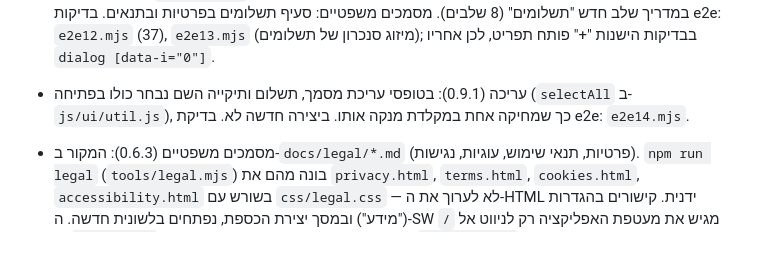
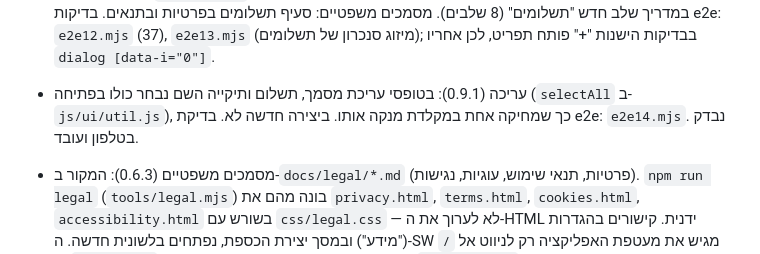
Before and after one commit to ronmailx-boop/idfold, a Markdown page: PROJECT_STATE.md, the part around the change. GitHub-like rendering.

Commit message:
docs: note 0.9.1 verified on phone
Co-Authored-By: Claude Opus 5.5 <noreply@anthropic.com>
Claude-Session: https://claude.ai/code/session_01VD27QPyTdTmM3zU6DY2WST

```diff
--- a/PROJECT_STATE.md
+++ b/PROJECT_STATE.md
@@ -27,7 +27,7 @@
 - מדריך שימוש (0.7.0): `js/ui/guide.js` — bottom sheet של 7 שלבים (ברוכים הבאים, מסך הבית, הוספת מסמך, צפייה/שיתוף/הורדה, חיבור ל-Google Drive, פתיחה מהירה ונעילה, חשוב לזכור). נפתח אוטומטית פעם אחת אחרי פתיחת הכספת במכשיר (גם אחרי שחזור), דגל `meta/guide` מוצפן (AAD `meta:guide`), מסומן כנצפה בכל סגירה (סיום/דלג/Esc). בשלב האחרון כפתור "חבר את Google" (רק כשלא מחובר) שמעביר להגדרות. פתיחה חוזרת: קישור קטן "מדריך שימוש" מתחת לרמז הגרירה בתחתית מסך הבית, ושורה בהגדרות > מידע. אנימציות (0.7.1): לכל שלב איור מונפש ב-CSS בלבד (`ART` ב-guide.js, "Guide animations" ב-app.css), במה קבועה 220x120 עם `direction: ltr`, לולאות של 4 שניות; עם "הפחתת תנועה" מוצגת תמונה סטטית (הכלל הגלובלי ב-app.css). מעבר בין שלבים מחליק מהצד הנכון ב-RTL. צילומים: `guideart.mjs` / `guideart-rm.mjs` ב-scratchpad. בדיקת e2e: `e2e10.mjs` (14 בדיקות); בבדיקות e2e6–8 נוספה סגירת המדריך אחרי יצירת כספת.
 - עיצוב "כספת לילה" (0.8.0, כיוון 1 מתוך 3 שהוצגו ב-Artifact): כהה בלבד (`color-scheme: dark`, גם מסך הנעילה), רקע `#0d1117`, כרטיסים `#161b24`, זהב `#e3b861` (טקסט עליו `#10141c`), טורקיז `#6fdcc2` למגובה. גופן: Noto Sans Hebrew 400–700 לכל האפליקציה (0.8.1, בחירת המשתמש מתוך 5 דוגמאות; לפני כן Frank Ruhl Libre + IBM Plex) — שמור ב-`vendor/fonts` (OFL, מ-@fontsource) ונטענים מ-`css/fonts.css`; אין יותר פנייה ל-Google Fonts (הוסר מה-CSP, מה-SW ומהדפים המשפטיים; מדיניות הפרטיות עודכנה). אייקון: כרטיס מקופל עם חור מנעול בזהב (`icons/icon.svg`, `icons/icon-maskable.svg`); את ה-PNG מייצרים ב-`npm run icons` (`tools/icons.mjs`, צריך Playwright). ניווט: סרגל תחתון בבית ובתיקייה (`js/ui/tabbar.js`: בית, חיפוש, "+" מוגבה, גיבוי → הגדרות, נעילה), תפריט צד מכפתור ☰ בבית (`js/ui/menu.js`, `<dialog class="drawer">`: קיצורים להגדרות עם גלילה ופוקוס לשורה, מדריך, פרטיות, נעל עכשיו). "נוספו לאחרונה" בבית: 3 המסמכים החדשים, רק מהזיכרון. בדיקת e2e: `e2e11.mjs` (22 בדיקות + צילומי מסך `v8-*.png`); בבדיקות הישנות הוחלפו `#add-doc` ב-`.tab-add`, ו-e2e2–5 סוגרות את המדריך אוטומטית. e2e2 היה שבור כבר לפני כן (מחפש `[data-switch]`).
 - תשלומים (0.9.0): פריט במסמכים עם `kind: 'bill'` ושדות `url` (רק https, `cleanUrl`), `msg` (עד 2000 תווים), `amount` (מחרוזת "245.90", `cleanAmount`), `paidAt` (0 = לא שולם); `expiry` משמש כ"לתשלום עד"; קובץ לא חובה (`mime: ''`, `size: 0`). הכול בתוך רשומת המסמך המוצפנת ובגיבוי; `cleanRemote` מנקה גם את השדות האלה. קובץ אפשר לצרף אחר כך רק כשאין קובץ (`store.attachFile`) — החלפת קובץ לא הייתה מגיעה ל-Drive כי הסנכרון מעלה קובץ רק אם אין אחד באותו id. ממשק: `js/ui/bills.js` (טופס, "+" ← מסמך/תשלום, זיהוי קישור מתוך ההודעה, כפתור "הדבק הודעה או קישור", תגיות מצב), `js/views/bill.js` (`#/doc/<id>` לתשלום: "מעבר לתשלום" בלשונית חדשה עם `noopener noreferrer` ושם האתר מוצג, סמן כשולם, העתק קישור, ההודעה, הקובץ ב-`#/file/<id>` שמציג את הצופה הרגיל). בבית: "לתשלום (N)" — עד 5 תשלומים פתוחים לפי תאריך. בתיקייה: פתוחים ראשונים, ששולמו בסוף ועמומים. אייקונים חדשים לתיקיות: חשבונות, חשמל, גז, מים, ארנונה. שיתוף מאפליקציות (share_target ב-manifest, POST מרובה-חלקים ל-`./share`): ה-SW מחזיק את התוכן בזיכרון בלבד (עד 2 דקות), מפנה ל-`./?share=1`, והדף לוקח אותו ב-postMessage (`js/share.js`), מציג הודעה במסך הנעילה ופותח טופס תשלום אחרי הפתיחה; ננעל — נשכח. במדריך שלב חדש "תשלומים" (8 שלבים). מסמכים משפטיים: סעיף תשלומים בפרטיות ובתנאים. בדיקות e2e: `e2e12.mjs` (37), `e2e13.mjs` (מיזוג סנכרון של תשלומים); בבדיקות הישנות "+" פותח תפריט, לכן אחריו `dialog [data-i="0"]`.
-- עריכה (0.9.1): בטופסי עריכת מסמך, תשלום ותיקייה השם נבחר כולו בפתיחה (`selectAll` ב-`js/ui/util.js`), כך שמחיקה אחת במקלדת מנקה אותו. ביצירה חדשה לא. בדיקת e2e: `e2e14.mjs`.
+- עריכה (0.9.1): בטופסי עריכת מסמך, תשלום ותיקייה השם נבחר כולו בפתיחה (`selectAll` ב-`js/ui/util.js`), כך שמחיקה אחת במקלדת מנקה אותו. ביצירה חדשה לא. בדיקת e2e: `e2e14.mjs`. נבדק בטלפון ועובד.
 - מסמכים משפטיים (0.6.3): המקור ב-`docs/legal/*.md` (פרטיות, תנאי שימוש, עוגיות, נגישות). `npm run legal` (`tools/legal.mjs`) בונה מהם את `privacy.html`, `terms.html`, `cookies.html`, `accessibility.html` בשורש עם `css/legal.css` — לא לערוך את ה-HTML ידנית. קישורים בהגדרות ("מידע") ובמסך יצירת הכספת, נפתחים בלשונית חדשה. ה-SW מגיש את מעטפת האפליקציה רק לניווט אל `/` או `index.html`; דפים אחרים מהרשת, ואופליין מהמטמון (`prettyToHtml`, כי Cloudflare מגיש אותם ב-`/privacy`). `docs` ו-`tools` ב-`.assetsignore`. בדיקת e2e: `e2e9.mjs` + `cfserve2.py` (מדמה את ההפניות של Cloudflare). לפרסום ב-Google Auth Platform → Branding: Home page `https://idfold.vplusstudio.app/`, Privacy `https://idfold.vplusstudio.app/privacy`, Terms `https://idfold.vplusstudio.app/terms`.
 - כתובת נקייה (0.6.2): במסך הבית ה-router מוחק את `#/` עם `history.replaceState`, כך שקישור משותף הוא `https://idfold.vplusstudio.app/`. שאר המסכים נשארים `#/folder/<id>`, `#/doc/<id>`, `#/settings`. בדיקת e2e: `e2e8.mjs` ב-scratchpad (חזרה בתוך האפליקציה, חזרה של המערכת, קדימה, קישור ישיר, קישור `#/`).
 - הורדה (0.6.1): באותו חלון אזהרה יש גם "הורד למכשיר" (blob URL + `<a download>`, ה-URL משוחרר אחרי דקה). כשאין תמיכה בשיתוף קבצים נשאר רק כפתור ההורדה. חלון השיתוף של אנדרואיד שייך למערכת ואי אפשר להוסיף אליו כפתורים. בדיקת e2e: `e2e7.mjs` ב-scratchpad (להריץ עם `LANG=C.UTF-8`, אחרת Chromium נותן לשם עברי `download`).
```
